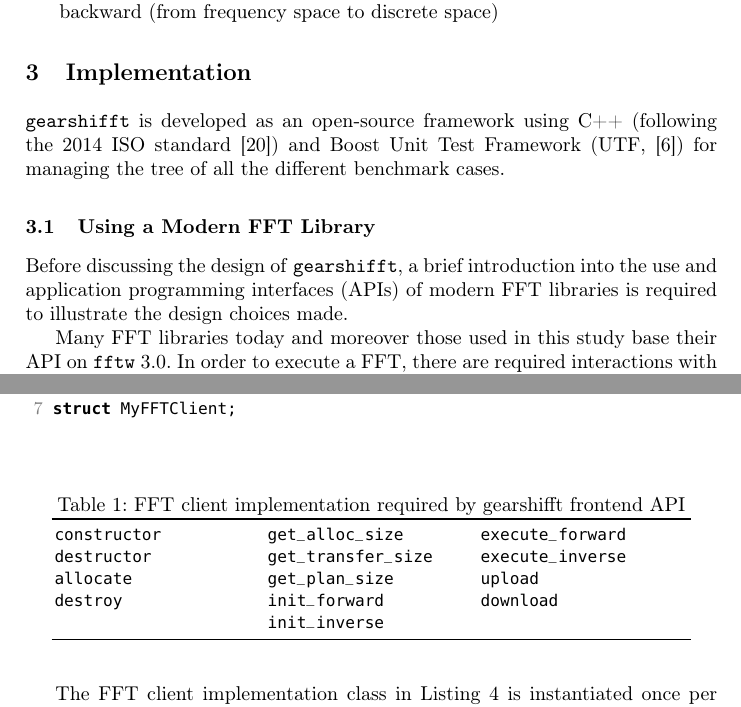
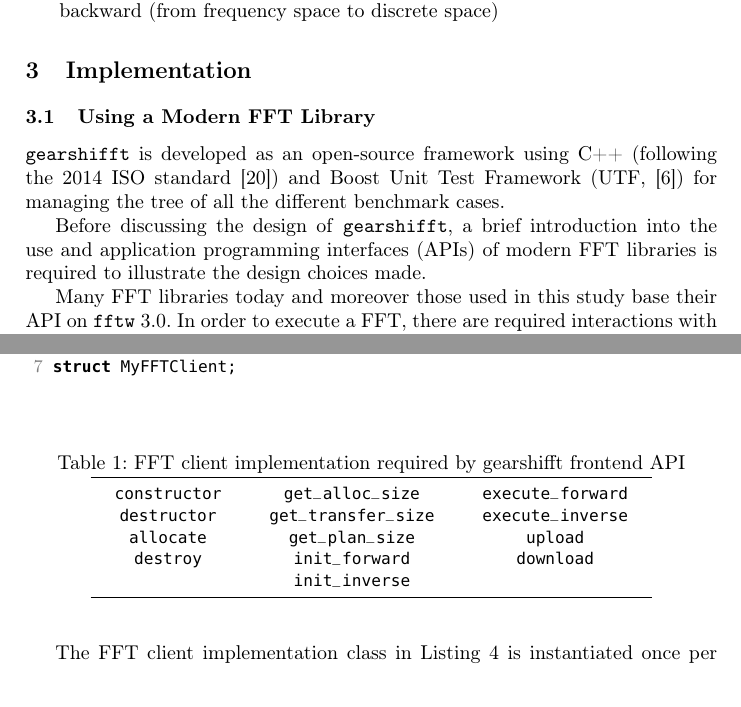
Before and after one commit to psteinb/gearshifft_publication, a LaTeX thesis (gearshifft.tex, which reads implementation.tex): two parts of pages 4 and 6 of 24, joined at a grey line, cut so that both start at the same text. Compiled offline with pdfLaTeX.

Commit message:
tab:implfft centered. line moved into ssec:modern_ffts.

```diff
--- a/implementation.tex
+++ b/implementation.tex
@@ -5,10 +5,10 @@
 % - issues?
 % - #runs, cmake, project structure
 % - libraries : mem checks
-\gearshifft{} is developed as an open-source framework using C++ (following the 2014 ISO standard \cite{cpp14std}) and Boost Unit Test Framework (UTF, \cite{boost}) for managing the tree of all the different benchmark cases.
 
 \subsection{Using a Modern FFT Library}
 \label{ssec:modern_ffts}
+\gearshifft{} is developed as an open-source framework using C++ (following the 2014 ISO standard \cite{cpp14std}) and Boost Unit Test Framework (UTF, \cite{boost}) for managing the tree of all the different benchmark cases.
 
 Before discussing the design of \gearshifft{}, a brief introduction into the use and application programming interfaces (APIs) of modern FFT libraries is required to illustrate the design choices made.
 
@@ -93,7 +93,8 @@ struct MyFFTClient;
 \begin{table}[ht]
 \centering
 \caption{FFT client implementation required by gearshifft frontend API}\label{tab:implfft}
-\begin{tabular}{*{3}{p{0.3\textwidth}}}
+\setlength{\tabcolsep}{12pt}
+\begin{tabular}{*{3}{c}}
   \toprule
   \mc{constructor} & \mc{get_alloc_size}    & \mc{execute_forward} \\
   \mc{destructor}  & \mc{get_transfer_size} & \mc{execute_inverse} \\
```
